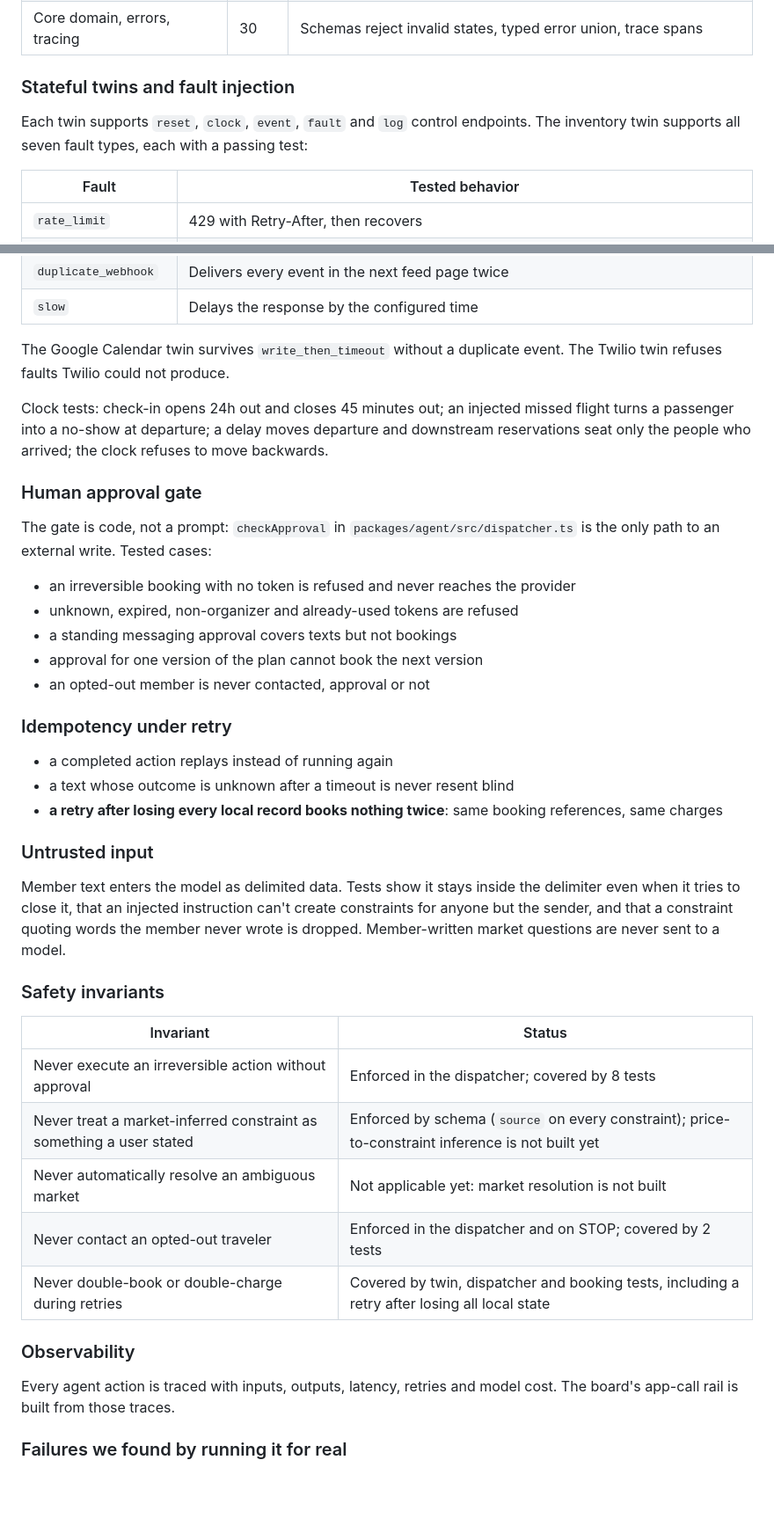
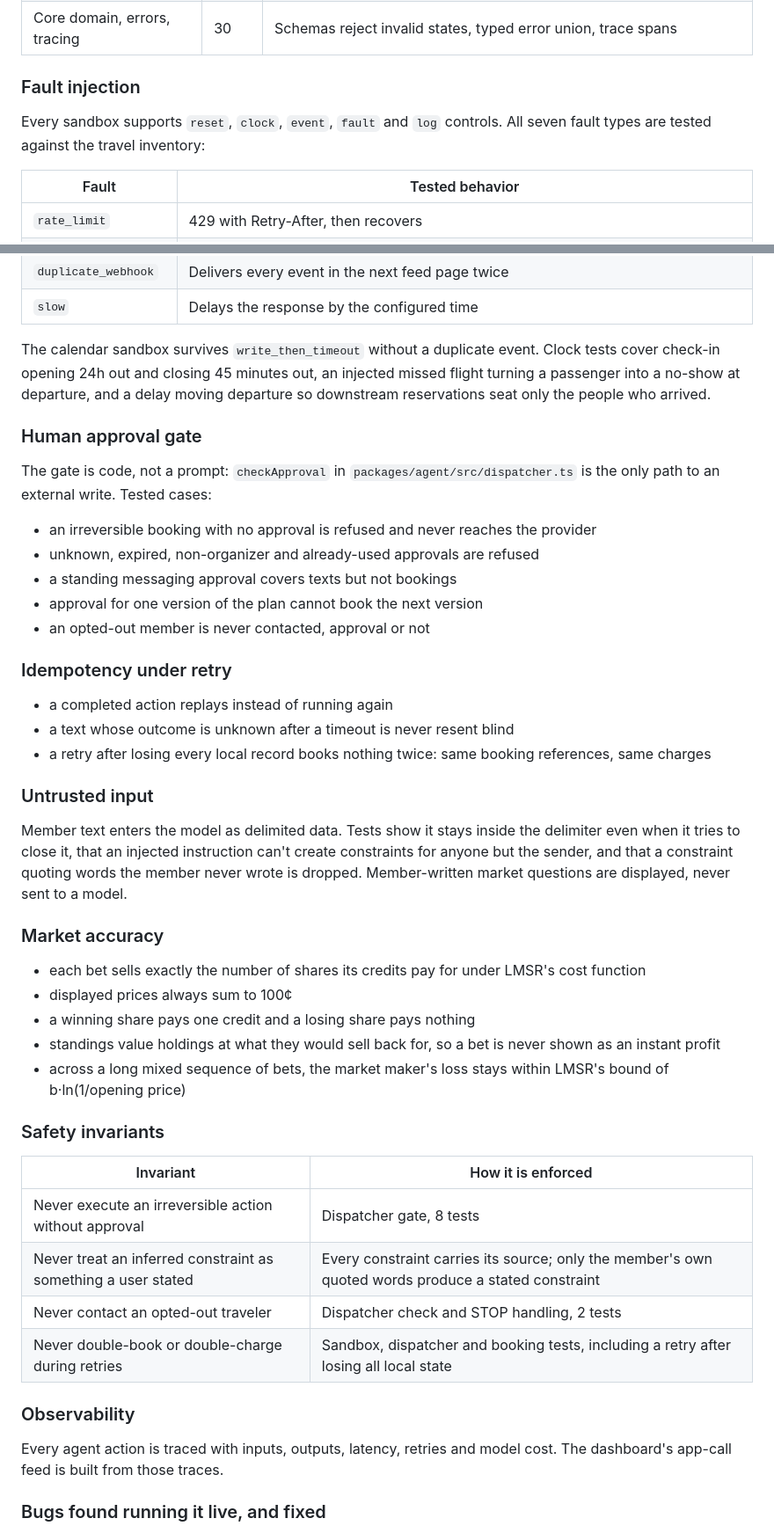
Before and after one commit to avidnerd/multi-agent-hackathon, a Markdown page: README.md, 2 parts joined by grey strips. Shown at 88% size. Drawn GitHub-style; blank space fills up the shorter version.

```diff
--- a/README.md
+++ b/README.md
@@ -207,9 +183,9 @@ Run on September 13, 2026 with `pnpm test`:
 | Messaging and config clients | 10 | iMessage group reading and injection-safe sending, config validation |
 | Core domain, errors, tracing | 30 | Schemas reject invalid states, typed error union, trace spans |
 
-### Stateful twins and fault injection
+### Fault injection
 
-Each twin supports `reset`, `clock`, `event`, `fault` and `log` control endpoints. The inventory twin supports all seven fault types, each with a passing test:
+Every sandbox supports `reset`, `clock`, `event`, `fault` and `log` controls. All seven fault types are tested against the travel inventory:
 
 | Fault | Tested behavior |
 |---|---|
@@ -221,16 +197,14 @@ Each twin supports `reset`, `clock`, `event`, `fault` and `log` control endpoint
 | `duplicate_webhook` | Delivers every event in the next feed page twice |
 | `slow` | Delays the response by the configured time |
 
-The Google Calendar twin survives `write_then_timeout` without a duplicate event. The Twilio twin refuses faults Twilio could not produce.
-
-Clock tests: check-in opens 24h out and closes 45 minutes out; an injected missed flight turns a passenger into a no-show at departure; a delay moves departure and downstream reservations seat only the people who arrived; the clock refuses to move backwards.
+The calendar sandbox survives `write_then_timeout` without a duplicate event. Clock tests cover check-in opening 24h out and closing 45 minutes out, an injected missed flight turning a passenger into a no-show at departure, and a delay moving departure so downstream reservations seat only the people who arrived.
 
 ### Human approval gate
 
 The gate is code, not a prompt: `checkApproval` in `packages/agent/src/dispatcher.ts` is the only path to an external write. Tested cases:
 
-* an irreversible booking with no token is refused and never reaches the provider
-* unknown, expired, non-organizer and already-used tokens are refused
+* an irreversible booking with no approval is refused and never reaches the provider
+* unknown, expired, non-organizer and already-used approvals are refused
 * a standing messaging approval covers texts but not bookings
 * approval for one version of the plan cannot book the next version
 * an opted-out member is never contacted, approval or not
@@ -239,25 +213,32 @@ The gate is code, not a prompt: `checkApproval` in `packages/agent/src/dispatche
 
 * a completed action replays instead of running again
 * a text whose outcome is unknown after a timeout is never resent blind
-* **a retry after losing every local record books nothing twice**: same booking references, same charges
+* a retry after losing every local record books nothing twice: same booking references, same charges
 
 ### Untrusted input
 
-Member text enters the model as delimited data. Tests show it stays inside the delimiter even when it tries to close it, that an injected instruction can't create constraints for anyone but the sender, and that a constraint quoting words the member never wrote is dropped. Member-written market questions are never sent to a model.
+Member text enters the model as delimited data. Tests show it stays inside the delimiter even when it tries to close it, that an injected instruction can't create constraints for anyone but the sender, and that a constraint quoting words the member never wrote is dropped. Member-written market questions are displayed, never sent to a model.
+
+### Market accuracy
+
+* each bet sells exactly the number of shares its credits pay for under LMSR's cost function
+* displayed prices always sum to 100¢
+* a winning share pays one credit and a losing share pays nothing
+* standings value holdings at what they would sell back for, so a bet is never shown as an instant profit
+* across a long mixed sequence of bets, the market maker's loss stays within LMSR's bound of b·ln(1/opening price)
 
 ### Safety invariants
 
-| Invariant | Status |
+| Invariant | How it is enforced |
 |---|---|
-| Never execute an irreversible action without approval | Enforced in the dispatcher; covered by 8 tests |
-| Never treat a market-inferred constraint as something a user stated | Enforced by schema (`source` on every constraint); price-to-constraint inference is not built yet |
-| Never automatically resolve an ambiguous market | Not applicable yet: market resolution is not built |
-| Never contact an opted-out traveler | Enforced in the dispatcher and on STOP; covered by 2 tests |
-| Never double-book or double-charge during retries | Covered by twin, dispatcher and booking tests, including a retry after losing all local state |
+| Never execute an irreversible action without approval | Dispatcher gate, 8 tests |
+| Never treat an inferred constraint as something a user stated | Every constraint carries its source; only the member's own quoted words produce a stated constraint |
+| Never contact an opted-out traveler | Dispatcher check and STOP handling, 2 tests |
+| Never double-book or double-charge during retries | Sandbox, dispatcher and booking tests, including a retry after losing all local state |
 
 ### Observability
 
-Every agent action is traced with inputs, outputs, latency, retries and model cost. The board's app-call rail is built from those traces.
+Every agent action is traced with inputs, outputs, latency, retries and model cost. The dashboard's app-call feed is built from those traces.
 
-### Failures we found by running it for real
+### Bugs found running it live, and fixed
 
```
Also changed, not shown: other parts of README.md (+60 -99 lines).
